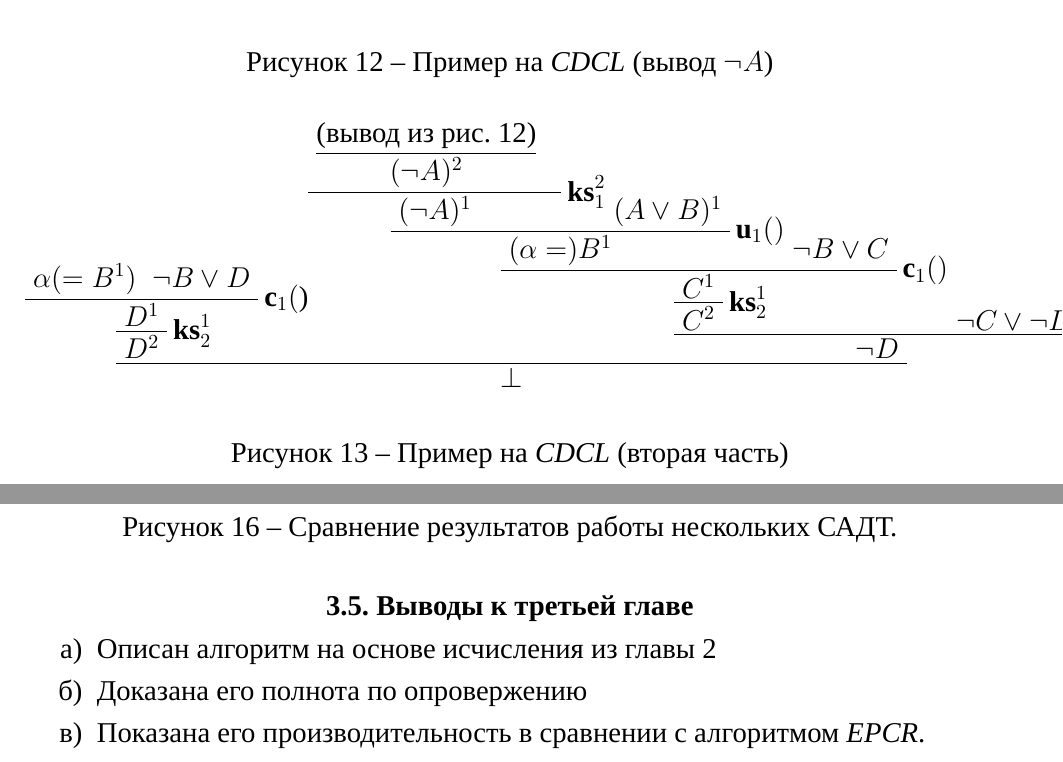
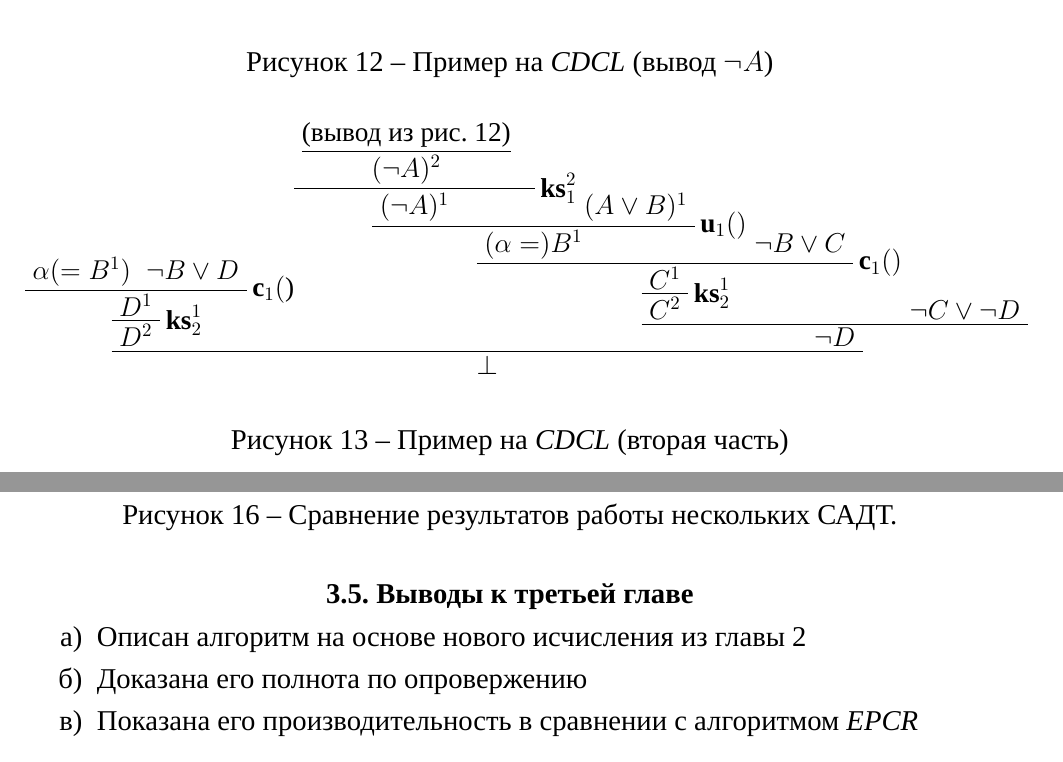
Before and after one commit to vlad107/bachelor-thesis, a LaTeX thesis (bachelor-thesis.tex, which reads chapters/chapter3.tex): two parts of pages 29 and 33 of 36, joined at a grey line, cut so that both start at the same text. Compiled offline with XeLaTeX; a missing font is replaced by an installed copy or a similar font; a LaTeX package or settings file that is missing is left out.

Commit message:
Update on Overleaf.

```diff
--- a/bachelor-thesis.tex
+++ b/bachelor-thesis.tex
@@ -16,6 +16,11 @@
 \usetikzlibrary{graphs}
 
 \graphicspath{ {images/} }
+
+% scaled prooftree
+\newenvironment{scprooftree}[1]%
+  {\gdef\scalefactor{#1}\begin{center}\proofSkipAmount \leavevmode}%
+  {\scalebox{\scalefactor}{\DisplayProof}\proofSkipAmount \end{center} }
 
 
 
--- a/chapters/chapter3.tex
+++ b/chapters/chapter3.tex
@@ -60,7 +60,7 @@
 
 
 \begin{figure}
-  \begin{prooftree}
+  \begin{scprooftree}{.95}
     \def\defaultHypSeparation{\hskip .0mm}
         \AxiomC{$\alpha (= B^1)$}
         \AxiomC{$\neg B \vee D$}
@@ -180,7 +180,7 @@
 \newpage
 \section{Выводы к третьей главе}
 \begin{enumerate}
-	\item Описан алгоритм на основе исчисления из главы \ref{sec:chap2}
+	\item Описан алгоритм на основе нового исчисления из главы \ref{sec:chap2}
     \item Доказана его полнота по опровержению
-    \item Показана его производительность в сравнении с алгоритмом \emph{EPCR}.
+    \item Показана его производительность в сравнении с алгоритмом \emph{EPCR}
 \end{enumerate}
```
Also changed, not shown: chapters/chapter3.tex (2 more changed lines).
